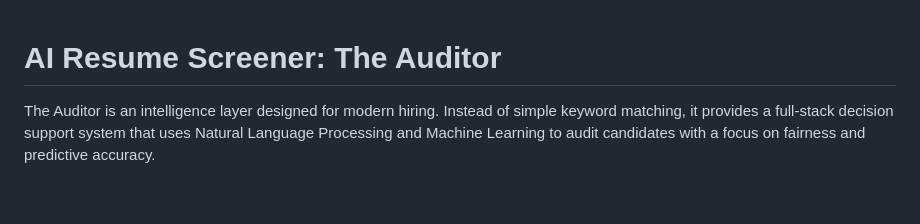
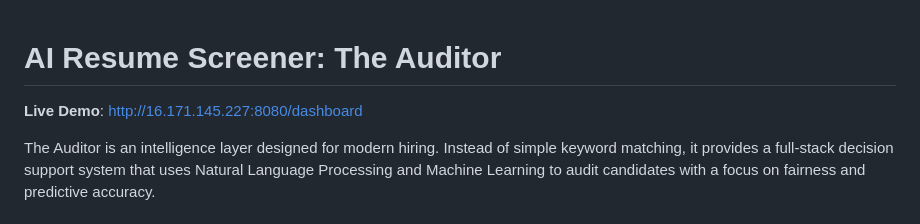
Before and after one commit to piyush118-b/AI_Resume_Screener, a Markdown page: README.md, the part around the change. Drawn GitHub-style; blank space fills up the shorter version.

Commit message:
Add Live Demo link to README.md

```diff
--- a/README.md
+++ b/README.md
@@ -1,4 +1,6 @@
 # AI Resume Screener: The Auditor
+
+**Live Demo**: [http://16.171.145.227:8080/dashboard](http://16.171.145.227:8080/dashboard)
 
 The Auditor is an intelligence layer designed for modern hiring. Instead of simple keyword matching, it provides a full-stack decision support system that uses Natural Language Processing and Machine Learning to audit candidates with a focus on fairness and predictive accuracy.
 
```
